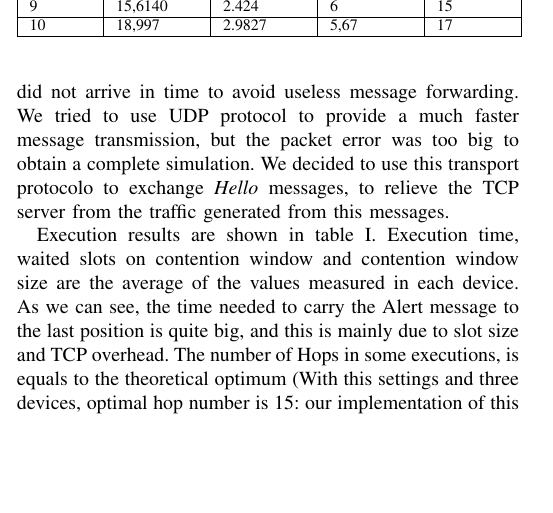
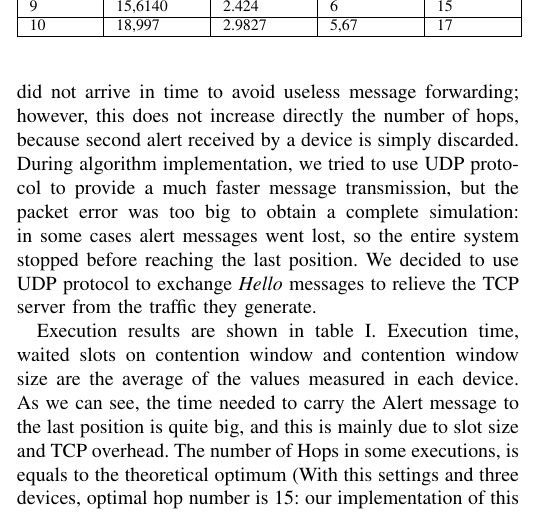
Before and after one commit to morambro/fastBroadcast, a LaTeX paper (relazione/report.tex, which reads relazione/chapters/experiment.tex): part of one column of page 4 of 5, cut so that both start at the same text, the shorter picture padded with empty space. Compiled offline with pdfLaTeX.

Commit message:
Correction

```diff
--- a/relazione/chapters/experiment.tex
+++ b/relazione/chapters/experiment.tex
@@ -31,7 +31,8 @@ To test our Android application we used three Android devices. We performed 10 e
 
 %We first tried an execution wothout range estimation, then with range estimation phase. In the second case, the average amount of time waitd on the contention window by each device resulted to be smaller, and so the contention window size. However, due to the overhead introduced by Hello message exchanging and processing, a solution with static range performs a much faster message propagation.
 %In both cases, the overhead introduced by TCP traffic doesn't let the algorithm beahave properly, resulting in some cases in simultaneous message forwarding by different devices.
-Slot size was choosen to be $250ms$ to be great enought to reduce simultaneous retransmission of different devices; in fact, due to TCP overhead we noticed that sometimes message did not arrive in time to avoid useless message forwarding. We tried to use UDP protocol to provide a much faster message transmission, but the packet error was too big to obtain a complete simulation. We decided to use this transport protocolo to exchange \textit{Hello} messages, to relieve the TCP server from the traffic generated from this messages.
+Slot size was choosen to be $250ms$ to be great enought to reduce simultaneous retransmission of different devices; in fact, due to TCP overhead we noticed that sometimes message did not arrive in time to avoid useless message forwarding; however, this does not increase directly the number of hops, because second alert received by a device is simply discarded.
+During algorithm implementation, we tried to use UDP protocol to provide a much faster message transmission, but the packet error was too big to obtain a complete simulation: in some cases alert messages went lost, so the entire system stopped before reaching the last position. We decided to use UDP protocol to exchange \textit{Hello} messages to relieve the TCP server from the traffic they generate.
 
 % UDP EXPERIMENT
 %The transport protocol we choose to send out Alert messages was UDP, this to reduce the protocol stack overhead (with TCP was estimated to be $\geq250$ms), speeding up the execution and let us set more realistic parameters values. This was achieved adding a filter to the transport manager at application startup. Hello messages were exchanged using TCP protocol, to reduce the traffic the UDP server thread had to manage.
```
